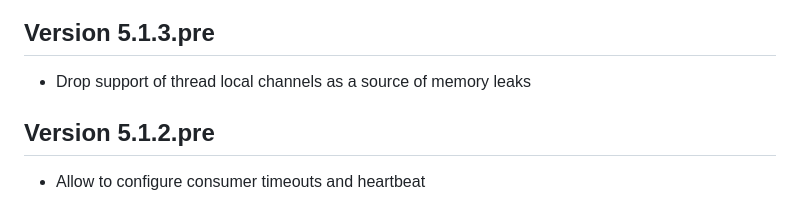
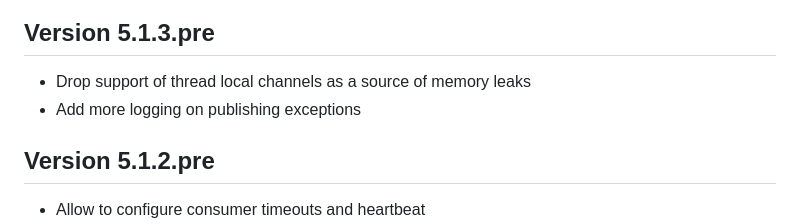
Before and after one commit to xing/beetle, a Markdown page: RELEASE_NOTES.md, the part around the change. Drawn GitHub-style.

Commit message:
update release notes

```diff
--- a/RELEASE_NOTES.md
+++ b/RELEASE_NOTES.md
@@ -3,6 +3,7 @@
 ## Version 5.1.3.pre
 
 * Drop support of thread local channels as a source of memory leaks
+* Add more logging on publishing exceptions
 
 ## Version 5.1.2.pre
 
```
